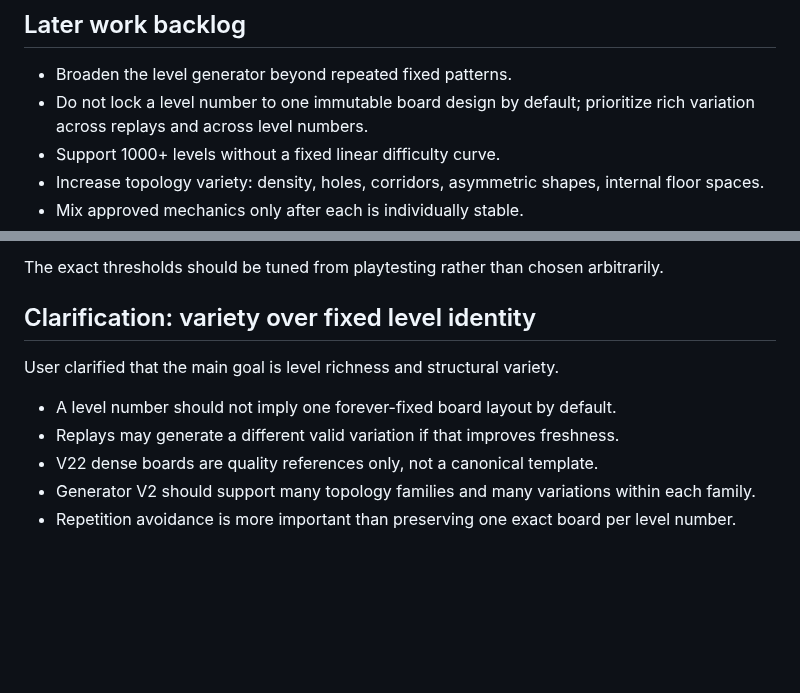
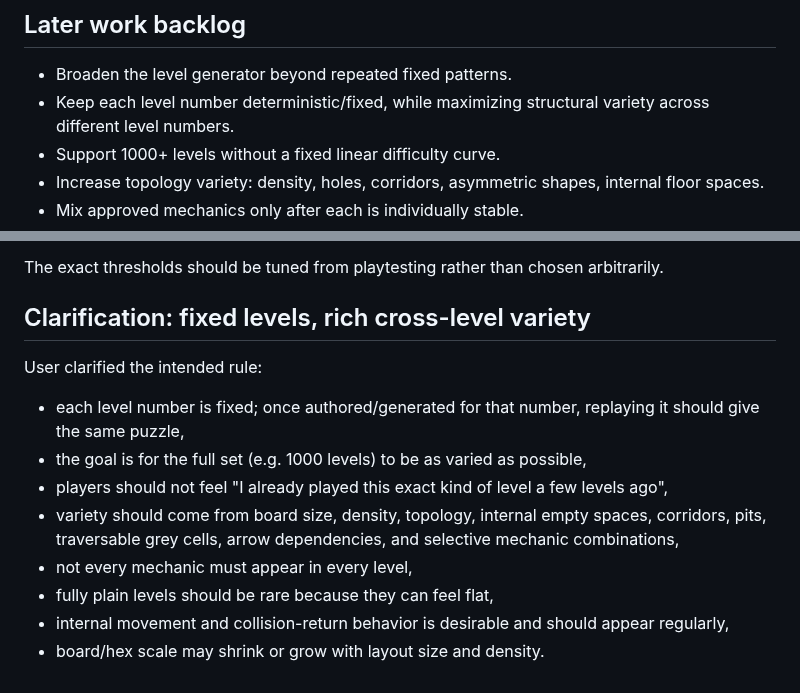
Before and after one commit to kelacumelam-cyber/Hexiva, a Markdown page: PROJECT_STATE.md, 2 parts joined by grey strips. Rendered like a GitHub page; blank space fills up the shorter version.

Commit message:
Correct Generator V2 fixed-level variety rule

```diff
--- a/PROJECT_STATE.md
+++ b/PROJECT_STATE.md
@@ -283,7 +283,7 @@ V22 levels 29-31 are approved quality references, but only one example family am
 ## Later work backlog
 
 - Broaden the level generator beyond repeated fixed patterns.
-- Do not lock a level number to one immutable board design by default; prioritize rich variation across replays and across level numbers.
+- Keep each level number deterministic/fixed, while maximizing structural variety across different level numbers.
 - Support 1000+ levels without a fixed linear difficulty curve.
 - Increase topology variety: density, holes, corridors, asymmetric shapes, internal floor spaces.
 - Mix approved mechanics only after each is individually stable.
@@ -317,12 +317,15 @@ Generator V2 should therefore include explicit targets/limits for:
 The exact thresholds should be tuned from playtesting rather than chosen arbitrarily.
 
 
-## Clarification: variety over fixed level identity
+## Clarification: fixed levels, rich cross-level variety
 
-User clarified that the main goal is level richness and structural variety.
+User clarified the intended rule:
 
-- A level number should not imply one forever-fixed board layout by default.
-- Replays may generate a different valid variation if that improves freshness.
-- V22 dense boards are quality references only, not a canonical template.
-- Generator V2 should support many topology families and many variations within each family.
-- Repetition avoidance is more important than preserving one exact board per level number.
+- each level number is fixed; once authored/generated for that number, replaying it should give the same puzzle,
+- the goal is for the full set (e.g. 1000 levels) to be as varied as possible,
+- players should not feel "I already played this exact kind of level a few levels ago",
+- variety should come from board size, density, topology, internal empty spaces, corridors, pits, traversable grey cells, arrow dependencies, and selective mechanic combinations,
+- not every mechanic must appear in every level,
+- fully plain levels should be rare because they can feel flat,
+- internal movement and collision-return behavior is desirable and should appear regularly,
+- board/hex scale may shrink or grow with layout size and density.
```
